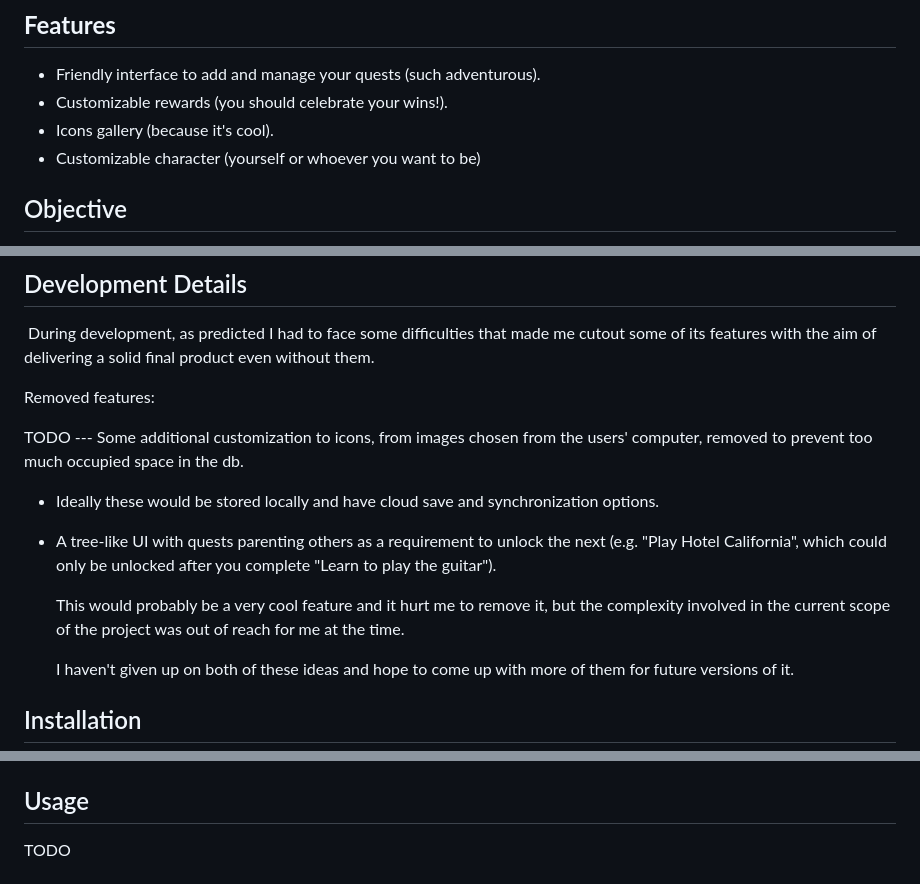
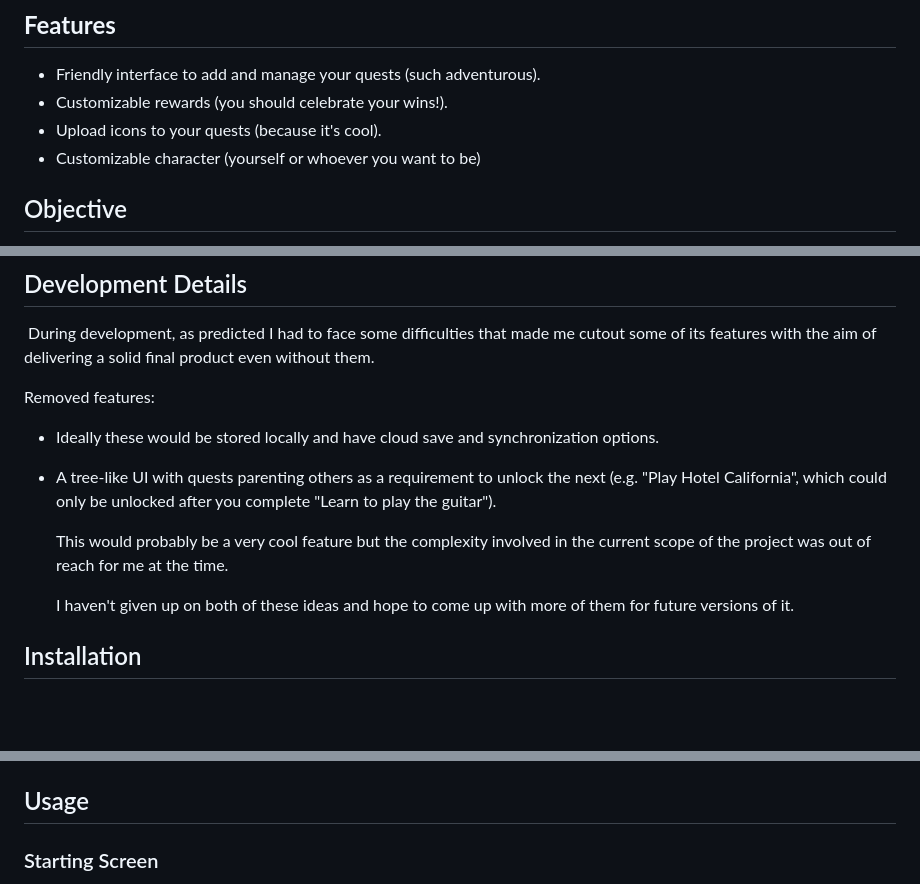
Before and after one commit to andrew-mendes/Chillin_Quest, a Markdown page: README.md, 3 parts joined by grey strips. GitHub-like rendering; blank space fills up the shorter version.

Commit message:
updt icons, account borders, scroll

```diff
--- a/README.md
+++ b/README.md
@@ -49,7 +51,7 @@ Video Demo: <URL HERE>
 
 - Friendly interface to add and manage your quests (such adventurous).
 - Customizable rewards (you should celebrate your wins!).
-- Icons gallery (because it's cool).
+- Upload icons to your quests (because it's cool).
 - Customizable character (yourself or whoever you want to be)
 
 ## Objective
@@ -70,15 +74,11 @@ Video Demo: <URL HERE>
 
 Removed features:
 
-TODO --- Some additional customization to icons, from images chosen from the users' computer, removed to prevent too much occupied space in the db.
-
 - Ideally these would be stored locally and have cloud save and synchronization options.
-
-
 
 - A tree-like UI with quests parenting others as a requirement to unlock the next (e.g. "Play Hotel California", which could only be unlocked after you complete "Learn to play the guitar").
 
-  This would probably be a very cool feature and it hurt me to remove it, but the complexity involved in the current scope of the project was out of reach for me at the time.
+  This would probably be a very cool feature but the complexity involved in the current scope of the project was out of reach for me at the time.
 
 
 
@@ -128,5 +128,5 @@ TODO --- Some additional customization to icons, from images chosen from the use
 
 ## Usage
 
-TODO
+### 	Starting Screen
 
```
Also changed, not shown: other parts of README.md (+8 -2 lines), assets/starting.jpg (added), static/departure.png, static/trash.png, 3 other files.
